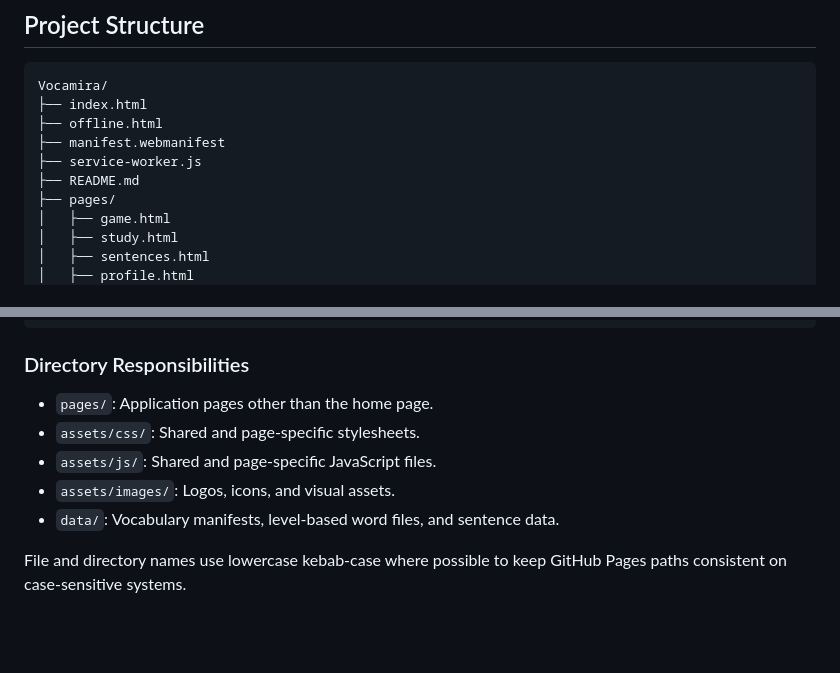
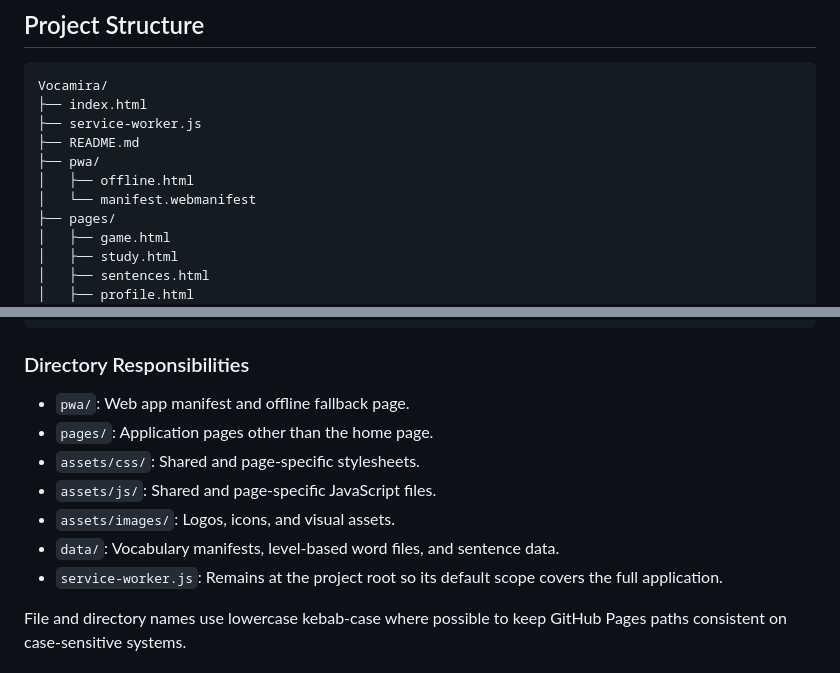
Before and after one commit to IamYunusEmreOzgel/Vocamira, a Markdown page: README.md, 2 parts joined by grey strips. Drawn GitHub-style; blank space fills up the shorter version.

Commit message:
Document dedicated PWA directory

````diff
--- a/README.md
+++ b/README.md
@@ -50,10 +50,11 @@ Correct answers are calculated across both quiz modes.
 ```text
 Vocamira/
 ├── index.html
-├── offline.html
-├── manifest.webmanifest
 ├── service-worker.js
 ├── README.md
+├── pwa/
+│   ├── offline.html
+│   └── manifest.webmanifest
 ├── pages/
 │   ├── game.html
 │   ├── study.html
@@ -78,11 +79,13 @@ Vocamira/
 
 ### Directory Responsibilities
 
+- `pwa/`: Web app manifest and offline fallback page.
 - `pages/`: Application pages other than the home page.
 - `assets/css/`: Shared and page-specific stylesheets.
 - `assets/js/`: Shared and page-specific JavaScript files.
 - `assets/images/`: Logos, icons, and visual assets.
 - `data/`: Vocabulary manifests, level-based word files, and sentence data.
+- `service-worker.js`: Remains at the project root so its default scope covers the full application.
 
 File and directory names use lowercase kebab-case where possible to keep GitHub Pages paths consistent on case-sensitive systems.
 
````
